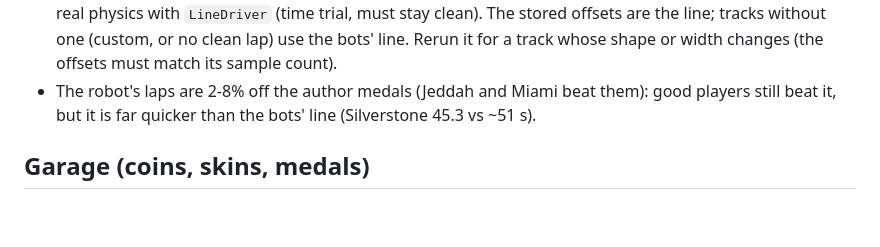
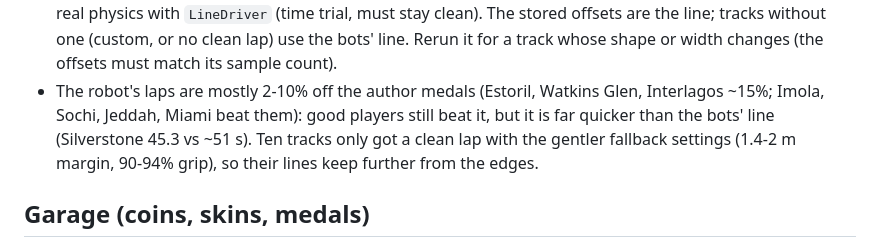
Before and after one commit to eck123main/car, a Markdown page: CLAUDE.md, the part around the change. Drawn GitHub-style; blank space fills up the shorter version.

Commit message:
Note ideal line results in CLAUDE.md
Co-Authored-By: Claude Opus 5.5 <noreply@anthropic.com>

```diff
--- a/CLAUDE.md
+++ b/CLAUDE.md
@@ -159,8 +159,10 @@ brake. Off by default (`Settings.idealLine`), any mode.
   driving laps in the real physics with `LineDriver` (time trial, must stay clean). The stored
   offsets are the line; tracks without one (custom, or no clean lap) use the bots' line. Rerun it
   for a track whose shape or width changes (the offsets must match its sample count).
-- The robot's laps are 2-8% off the author medals (Jeddah and Miami beat them): good players still
-  beat it, but it is far quicker than the bots' line (Silverstone 45.3 vs ~51 s).
+- The robot's laps are mostly 2-10% off the author medals (Estoril, Watkins Glen, Interlagos ~15%;
+  Imola, Sochi, Jeddah, Miami beat them): good players still beat it, but it is far quicker than the
+  bots' line (Silverstone 45.3 vs ~51 s). Ten tracks only got a clean lap with the gentler fallback
+  settings (1.4-2 m margin, 90-94% grip), so their lines keep further from the edges.
 
 ## Garage (coins, skins, medals)
 
```
